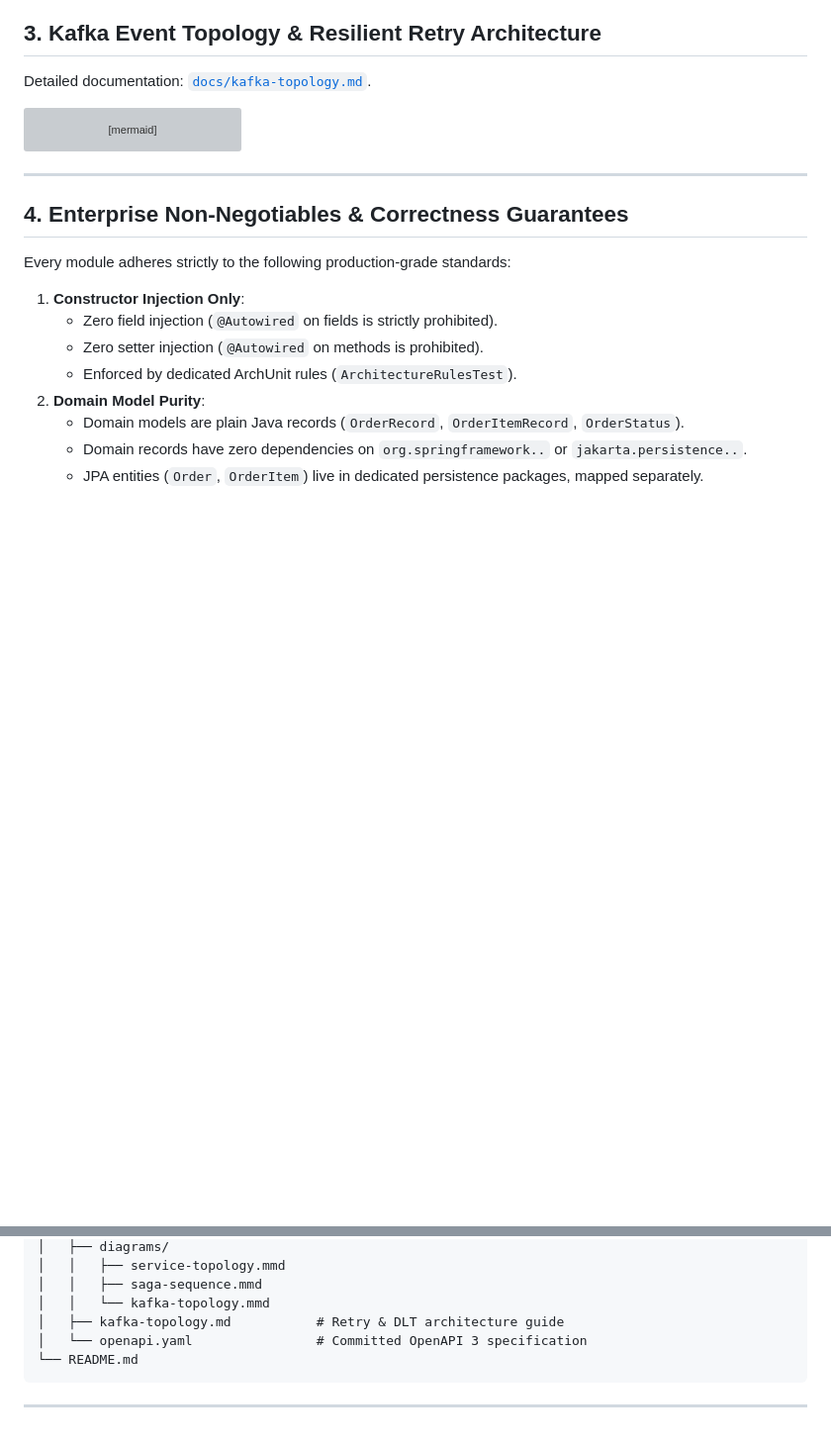
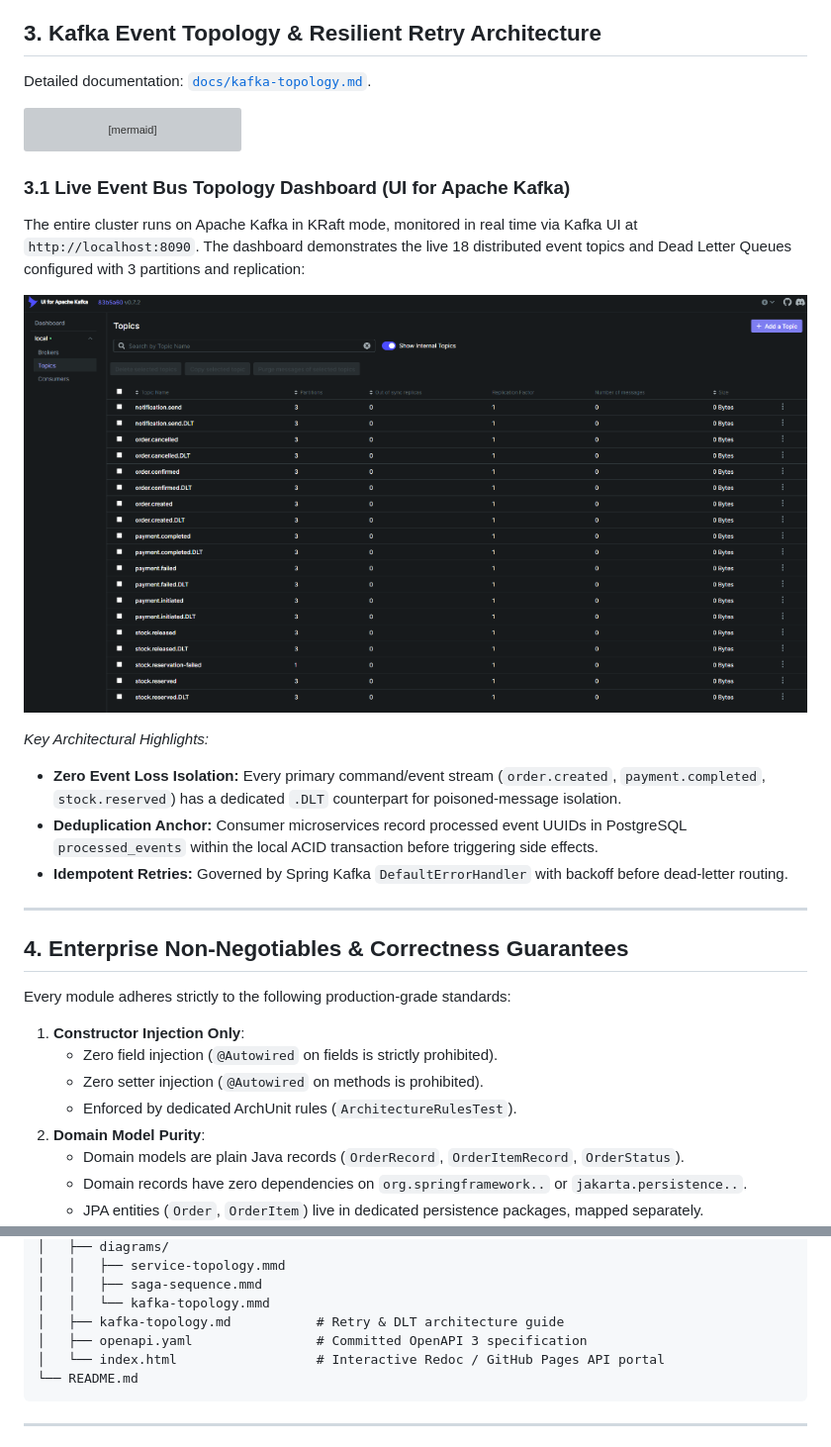
Before and after one commit to crnjihia/storefront-services, a Markdown page: README.md, 2 parts joined by grey strips. Shown at 99% size. GitHub-like rendering; blank space fills up the shorter version; grey boxes are pictures that could not be loaded.

````diff
--- a/README.md
+++ b/README.md
@@ -246,6 +249,19 @@ graph LR
     EH -->|Unrecoverable Failure| DeadLetterTopics
 ```
 
+### 3.1 Live Event Bus Topology Dashboard (UI for Apache Kafka)
+
+The entire cluster runs on Apache Kafka in KRaft mode, monitored in real time via Kafka UI at `http://localhost:8090`. The dashboard demonstrates the live 18 distributed event topics and Dead Letter Queues configured with 3 partitions and replication:
+
+<p align="center">
+  <img src="docs/images/kafka-topics-dashboard.png" alt="Kafka Topics Dashboard & Dead Letter Queues" width="950" style="border-radius: 8px; box-shadow: 0 4px 12px rgba(0,0,0,0.15);" />
+</p>
+
+*Key Architectural Highlights:*
+- **Zero Event Loss Isolation:** Every primary command/event stream (`order.created`, `payment.completed`, `stock.reserved`) has a dedicated `.DLT` counterpart for poisoned-message isolation.
+- **Deduplication Anchor:** Consumer microservices record processed event UUIDs in PostgreSQL `processed_events` within the local ACID transaction before triggering side effects.
+- **Idempotent Retries:** Governed by Spring Kafka `DefaultErrorHandler` with backoff before dead-letter routing.
+
 ---
 
 ## 4. Enterprise Non-Negotiables & Correctness Guarantees
@@ -456,7 +484,8 @@ storefront-services/
 │   │   ├── saga-sequence.mmd
 │   │   └── kafka-topology.mmd
 │   ├── kafka-topology.md           # Retry & DLT architecture guide
-│   └── openapi.yaml                # Committed OpenAPI 3 specification
+│   ├── openapi.yaml                # Committed OpenAPI 3 specification
+│   └── index.html                  # Interactive Redoc / GitHub Pages API portal
 └── README.md
 ```
 
````
Also changed, not shown: other parts of README.md (+24 -9 lines).
